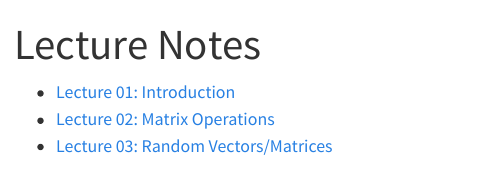
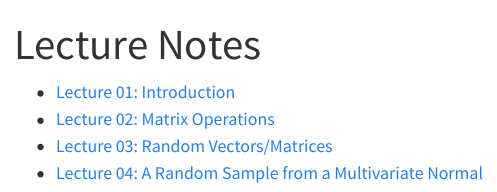
Before and after one commit to yu-zhaoxia/STAT240, a Quarto document (lectures/index.qmd): the page in a window 1100 px wide, from its top. Rendered offline with R 4.5, knitr and Pandoc in place of Quarto, with nearby package versions; menus at the side of the page are left out.

```diff
--- a/lectures/index.qmd
+++ b/lectures/index.qmd
@@ -5,3 +5,4 @@
 - [Lecture 01: Introduction](Introduction.qmd){target="_blank"}
 - [Lecture 02: Matrix Operations](Lecture02_MatrixOperations.qmd){target="_blank"}
 - [Lecture 03: Random Vectors/Matrices](Lecture03_RandomV.qmd){target="_blank"}
+- [Lecture 04: A Random Sample from a Multivariate Normal](Lecture04_ARandomSampleFromMultivariate.qmd){target="_blank"}
```
